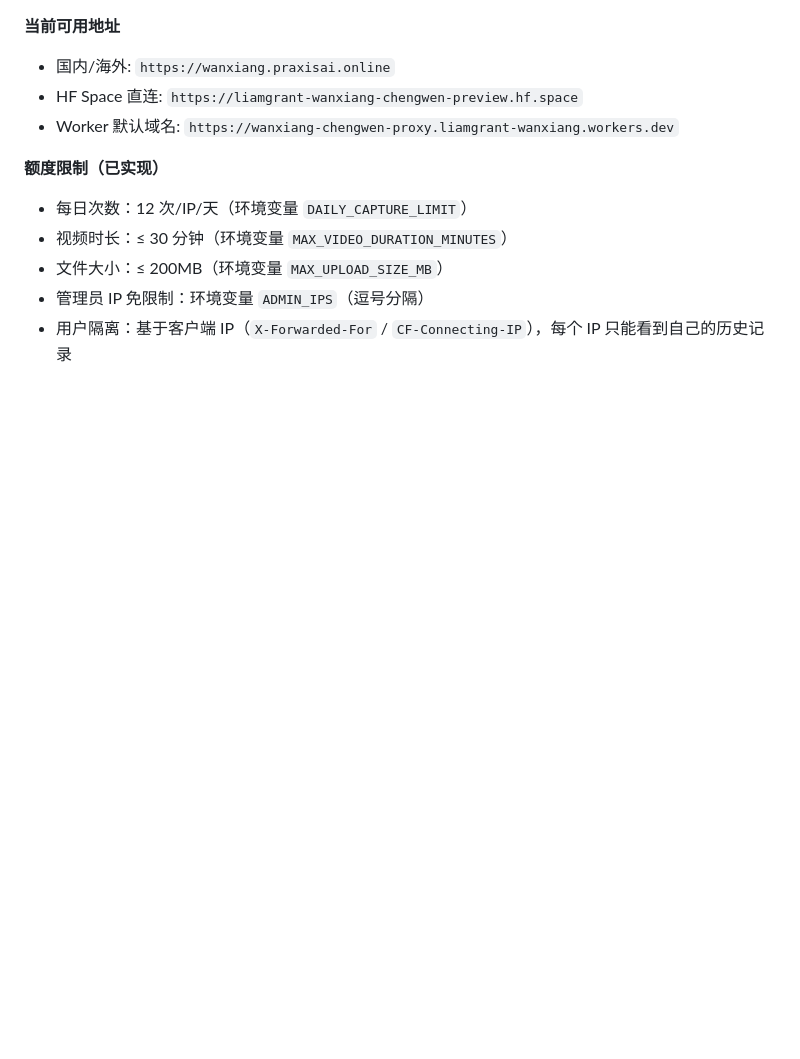
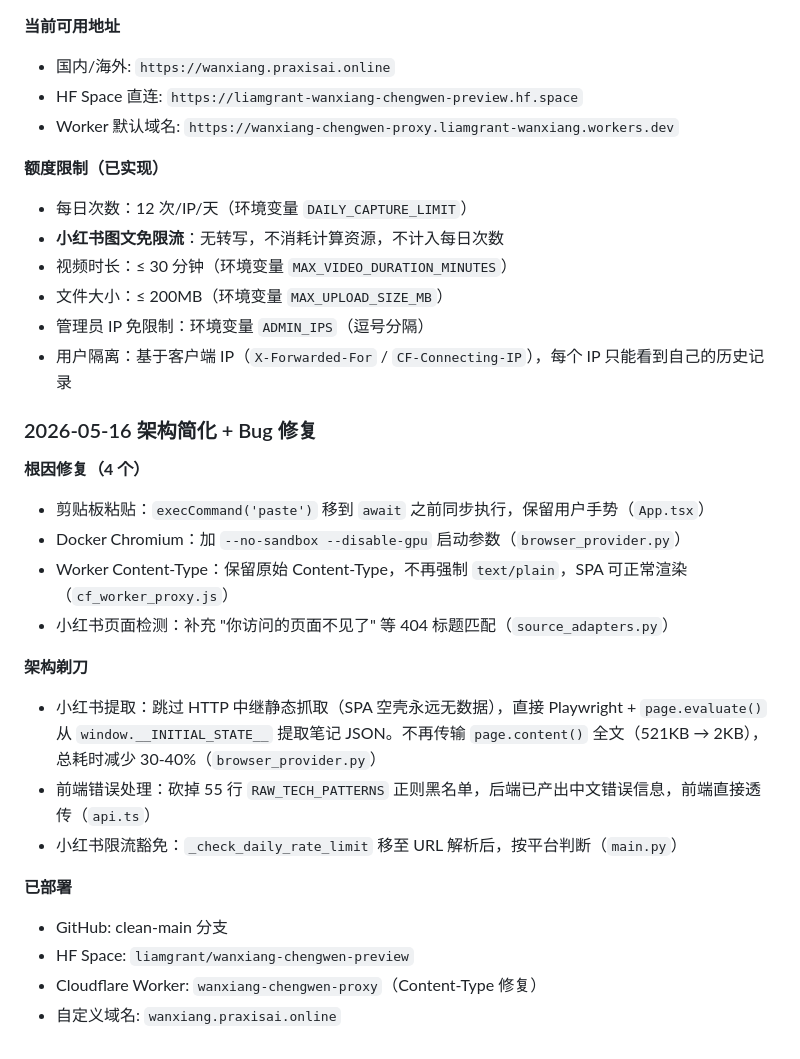
Before and after one commit to qinxujunai/Audio2Text, a Markdown page: AGENTS.md, the part around the change. Rendered like a GitHub page; blank space fills up the shorter version.

Commit message:
docs: AGENTS.md 同步 2026-05-16 架构简化 + Bug 修复记录

```diff
--- a/AGENTS.md
+++ b/AGENTS.md
@@ -233,7 +233,27 @@ HF Space 部署在海外（非中国 IP），无法直接访问小红书/抖音
 
 **额度限制（已实现）**
 - 每日次数：12 次/IP/天（环境变量 `DAILY_CAPTURE_LIMIT`）
+- **小红书图文免限流**：无转写，不消耗计算资源，不计入每日次数
 - 视频时长：≤ 30 分钟（环境变量 `MAX_VIDEO_DURATION_MINUTES`）
 - 文件大小：≤ 200MB（环境变量 `MAX_UPLOAD_SIZE_MB`）
 - 管理员 IP 免限制：环境变量 `ADMIN_IPS`（逗号分隔）
 - 用户隔离：基于客户端 IP（`X-Forwarded-For` / `CF-Connecting-IP`），每个 IP 只能看到自己的历史记录
+
+### 2026-05-16 架构简化 + Bug 修复
+
+**根因修复（4 个）**
+- 剪贴板粘贴：`execCommand('paste')` 移到 `await` 之前同步执行，保留用户手势（`App.tsx`）
+- Docker Chromium：加 `--no-sandbox --disable-gpu` 启动参数（`browser_provider.py`）
+- Worker Content-Type：保留原始 Content-Type，不再强制 `text/plain`，SPA 可正常渲染（`cf_worker_proxy.js`）
+- 小红书页面检测：补充 "你访问的页面不见了" 等 404 标题匹配（`source_adapters.py`）
+
+**架构剃刀**
+- 小红书提取：跳过 HTTP 中继静态抓取（SPA 空壳永远无数据），直接 Playwright + `page.evaluate()` 从 `window.__INITIAL_STATE__` 提取笔记 JSON。不再传输 `page.content()` 全文（521KB → 2KB），总耗时减少 30-40%（`browser_provider.py`）
+- 前端错误处理：砍掉 55 行 `RAW_TECH_PATTERNS` 正则黑名单，后端已产出中文错误信息，前端直接透传（`api.ts`）
+- 小红书限流豁免：`_check_daily_rate_limit` 移至 URL 解析后，按平台判断（`main.py`）
+
+**已部署**
+- GitHub: clean-main 分支
+- HF Space: `liamgrant/wanxiang-chengwen-preview`
+- Cloudflare Worker: `wanxiang-chengwen-proxy`（Content-Type 修复）
+- 自定义域名: `wanxiang.praxisai.online`
```
